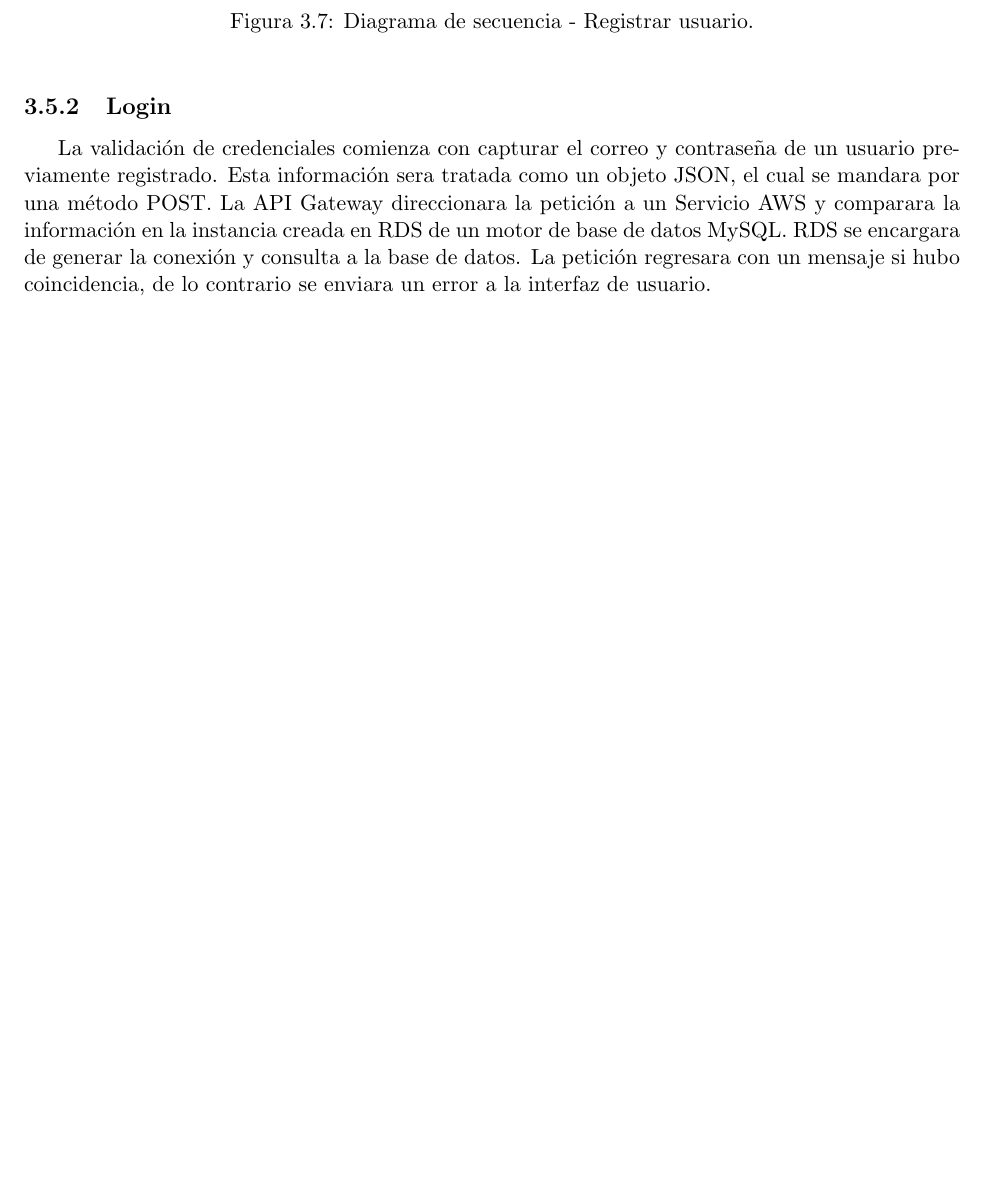
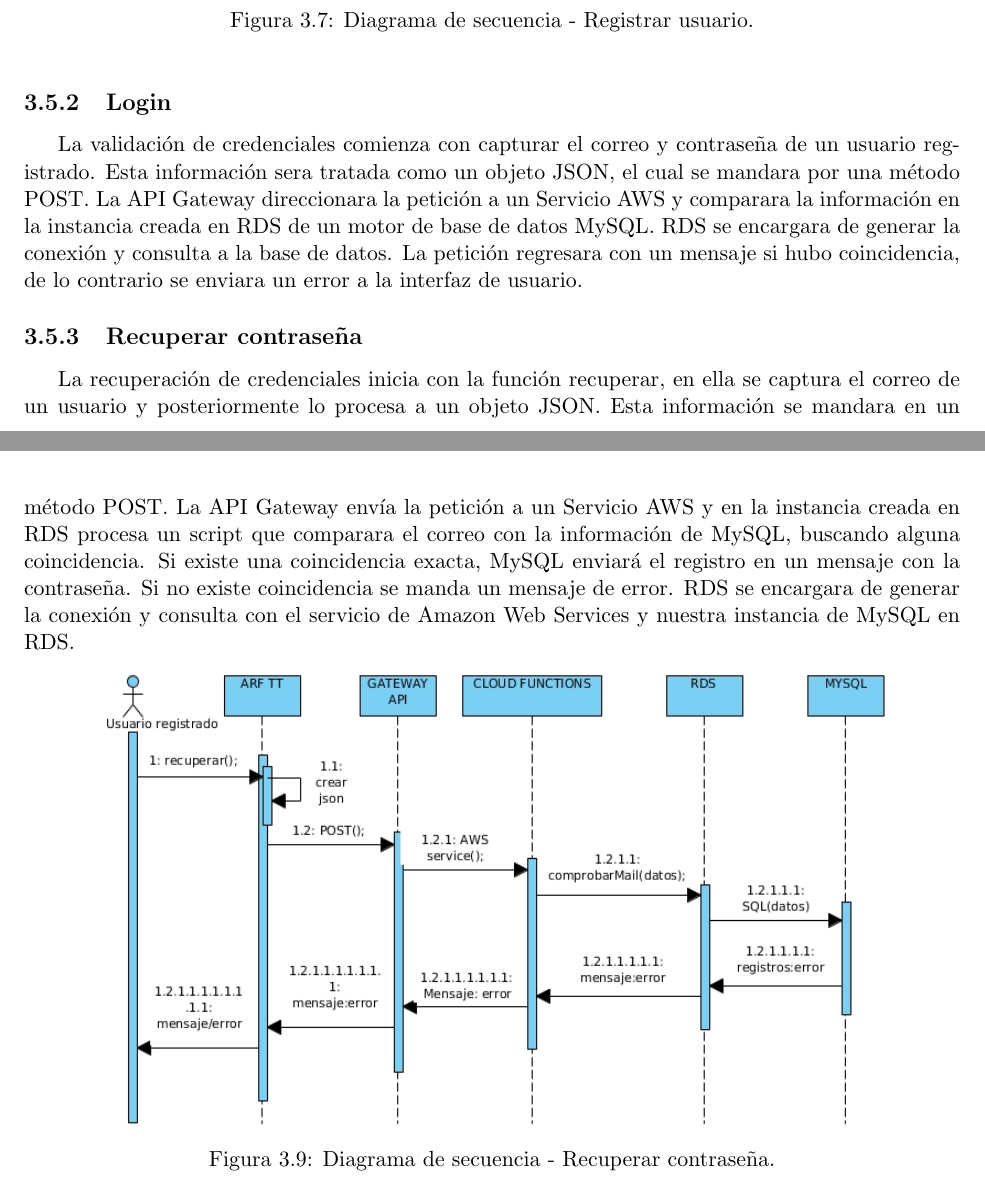
Before and after one commit to Steven0110/TT2018-A002, a LaTeX thesis (TT2018-A002/TT2018-A002.tex, which reads TT2018-A002/analisis/secciones/diagramasSecuencia.tex): part of page 37 of 63 before the commit and two parts of pages 37 and 38 of 63 after it, the two joined at a grey line, cut so that both start at the same text, the shorter picture padded with empty space. Compiled offline with pdfLaTeX.

Commit message:
Actualizando Diagrama de Secuancia recuperar contra

```diff
--- a/TT2018-A002/analisis/secciones/diagramasSecuencia.tex
+++ b/TT2018-A002/analisis/secciones/diagramasSecuencia.tex
@@ -10,10 +10,19 @@ El registro de un usuario nuevo consiste en capturar el correo, nombre y una con
 	\label{fig:analogo}
 \end{figure}
 \subsection{Login}
-La validación de credenciales comienza con capturar el correo y contraseña  de un usuario previamente registrado. Esta información sera tratada como un objeto JSON, el cual se mandara por una método POST. La API Gateway direccionara la petición a un Servicio AWS y  comparara la información en la instancia creada en RDS de un motor de base de datos MySQL. RDS se encargara de generar la conexión y consulta a la base de datos. La petición regresara con un mensaje si hubo coincidencia, de lo contrario se enviara un error a la interfaz de usuario.
+La validación de credenciales comienza con capturar el correo y contraseña  de un usuario registrado. Esta información sera tratada como un objeto JSON, el cual se mandara por una método POST. La API Gateway direccionara la petición a un Servicio AWS y  comparara la información en la instancia creada en RDS de un motor de base de datos MySQL. RDS se encargara de generar la conexión y consulta a la base de datos. La petición regresara con un mensaje si hubo coincidencia, de lo contrario se enviara un error a la interfaz de usuario.
 \begin{figure}[h!]
 	\centering
 	\includegraphics[width=14cm,height=8cm]{imagenes/analisis/DSacceso.jpg}
 	\caption{Diagrama de secuencia - Registrar Acceso.}
 	\label{fig:analogo}
 \end{figure}
+\subsection{Recuperar contraseña}\par
+La recuperación de credenciales inicia con la función recuperar, en ella se captura el correo de un usuario y posteriormente lo procesa a un objeto JSON. Esta información se mandara en un método POST. La API Gateway envía la petición a un Servicio AWS y en la instancia creada en RDS procesa un script que comparara el correo con la  información de MySQL, buscando alguna coincidencia. Si existe una coincidencia exacta, MySQL enviará el registro en un mensaje con la contraseña. Si no existe coincidencia se manda un mensaje de error. RDS se encargara de generar la conexión y consulta con el servicio de Amazon Web Services y nuestra instancia de MySQL en RDS.
+\begin{figure}[h!]
+	\centering
+	\includegraphics[width=14cm,height=8cm]{imagenes/analisis/DSrecuperarContra.jpg}
+	\caption{Diagrama de secuencia - Recuperar contraseña.}
+	\label{fig:analogo}
+\end{figure}
+\newpage
```
Also changed, not shown: TT2018-A002/imagenes/analisis/DSrecuperarContra.jpg (added).
